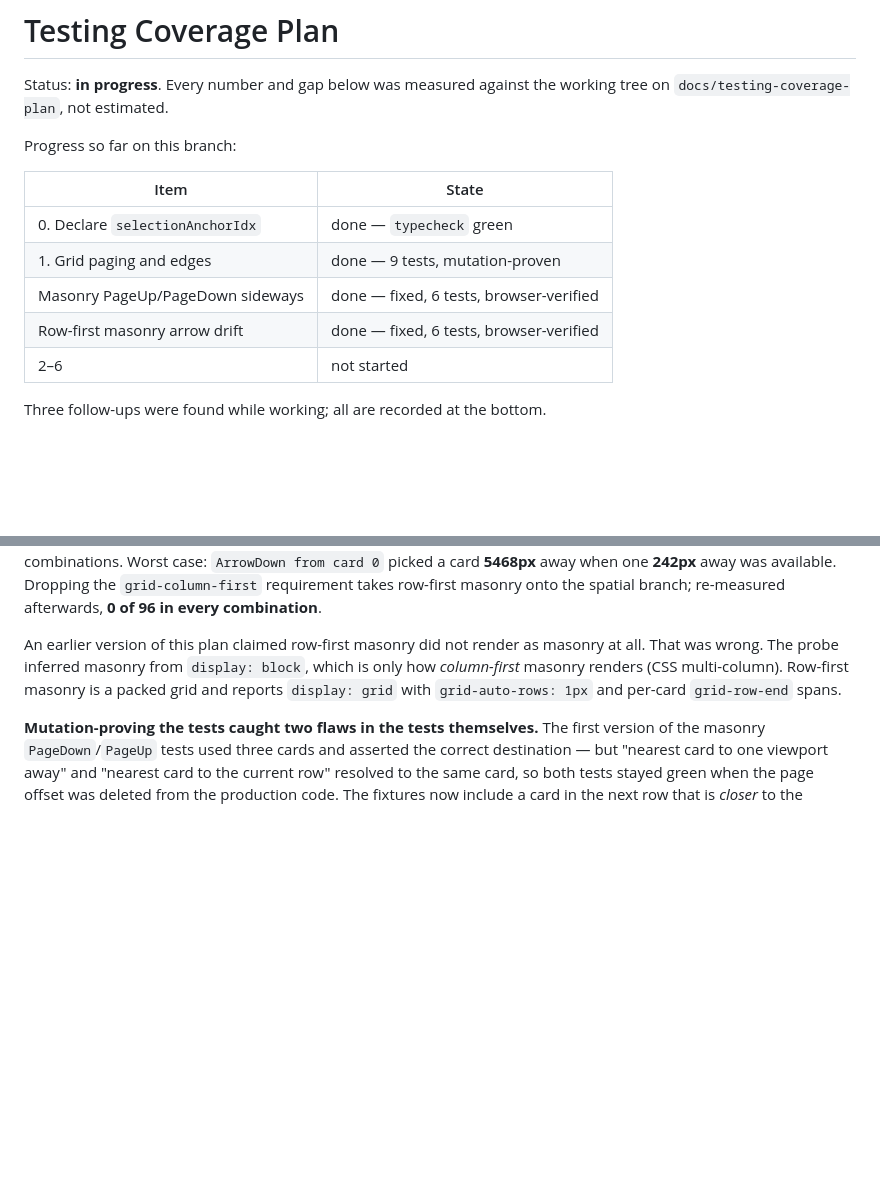
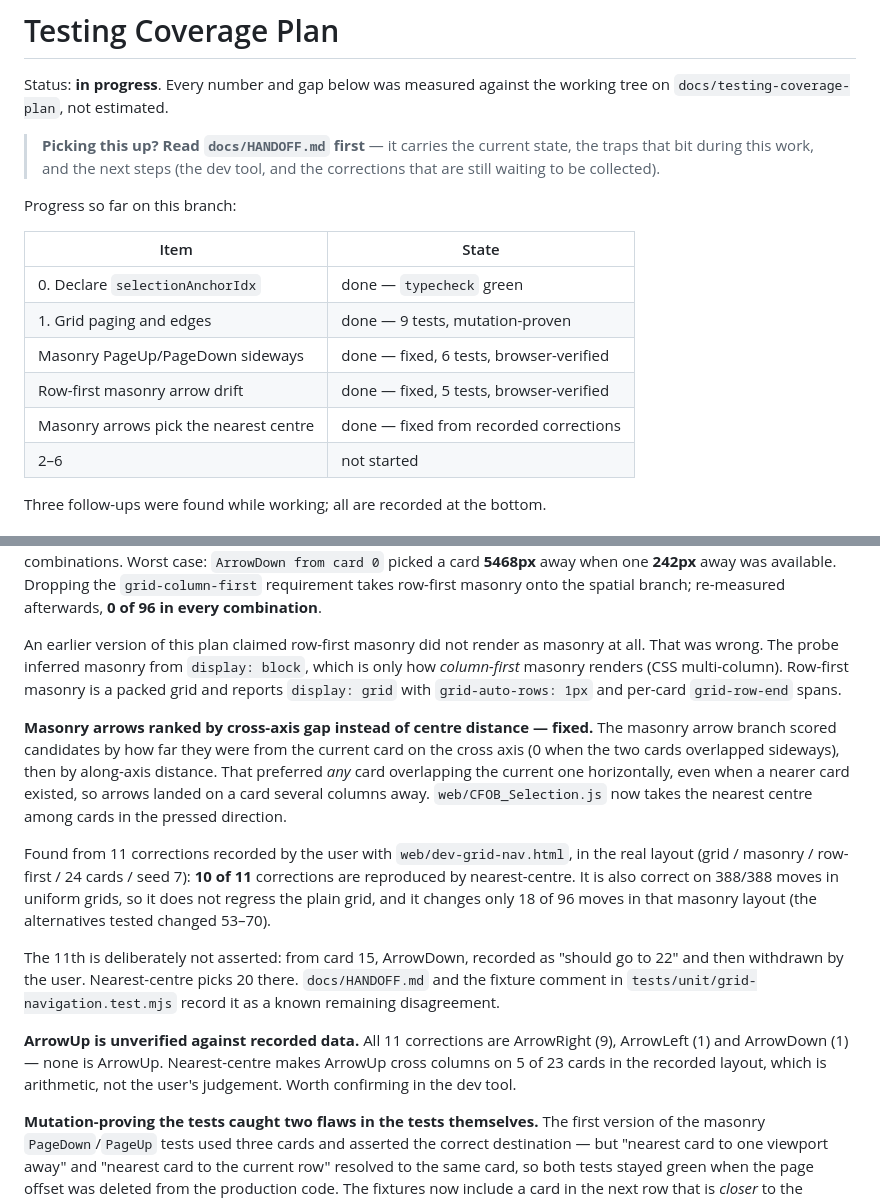
Before and after one commit to j0n4t/comfyui-output-browser, a Markdown page: docs/TESTING_COVERAGE.md, 2 parts joined by grey strips. GitHub-like rendering; blank space fills up the shorter version.

Commit message:
docs: record the nearest-centre fix and the ArrowUp verification gap

```diff
--- a/docs/TESTING_COVERAGE.md
+++ b/docs/TESTING_COVERAGE.md
@@ -2,6 +2,10 @@
 
 Status: **in progress**. Every number and gap below was measured against the working
 tree on `docs/testing-coverage-plan`, not estimated.
+
+> **Picking this up? Read `docs/HANDOFF.md` first** — it carries the current state, the
+> traps that bit during this work, and the next steps (the dev tool, and the corrections
+> that are still waiting to be collected).
 
 Progress so far on this branch:
 
@@ -10,7 +14,8 @@ Progress so far on this branch:
 | 0. Declare `selectionAnchorIdx` | done — `typecheck` green |
 | 1. Grid paging and edges | done — 9 tests, mutation-proven |
 | Masonry PageUp/PageDown sideways | done — fixed, 6 tests, browser-verified |
-| Row-first masonry arrow drift | done — fixed, 6 tests, browser-verified |
+| Row-first masonry arrow drift | done — fixed, 5 tests, browser-verified |
+| Masonry arrows pick the nearest centre | done — fixed from recorded corrections |
 | 2–6 | not started |
 
 Three follow-ups were found while working; all are recorded at the bottom.
@@ -297,6 +302,29 @@ all. That was wrong. The probe inferred masonry from `display: block`, which is
 *column-first* masonry renders (CSS multi-column). Row-first masonry is a packed grid and
 reports `display: grid` with `grid-auto-rows: 1px` and per-card `grid-row-end` spans.
 
+**Masonry arrows ranked by cross-axis gap instead of centre distance — fixed.** The
+masonry arrow branch scored candidates by how far they were from the current card on the
+cross axis (0 when the two cards overlapped sideways), then by along-axis distance. That
+preferred *any* card overlapping the current one horizontally, even when a nearer card
+existed, so arrows landed on a card several columns away. `web/CFOB_Selection.js` now
+takes the nearest centre among cards in the pressed direction.
+
+Found from 11 corrections recorded by the user with `web/dev-grid-nav.html`, in the real
+layout (grid / masonry / row-first / 24 cards / seed 7): **10 of 11** corrections are
+reproduced by nearest-centre. It is also correct on 388/388 moves in uniform grids, so it
+does not regress the plain grid, and it changes only 18 of 96 moves in that masonry layout
+(the alternatives tested changed 53–70).
+
+The 11th is deliberately not asserted: from card 15, ArrowDown, recorded as "should go to
+22" and then withdrawn by the user. Nearest-centre picks 20 there. `docs/HANDOFF.md` and
+the fixture comment in `tests/unit/grid-navigation.test.mjs` record it as a known
+remaining disagreement.
+
+**ArrowUp is unverified against recorded data.** All 11 corrections are ArrowRight (9),
+ArrowLeft (1) and ArrowDown (1) — none is ArrowUp. Nearest-centre makes ArrowUp cross
+columns on 5 of 23 cards in the recorded layout, which is arithmetic, not the user's
+judgement. Worth confirming in the dev tool.
+
 **Mutation-proving the tests caught two flaws in the tests themselves.** The first version
 of the masonry `PageDown`/`PageUp` tests used three cards and asserted the correct
 destination — but "nearest card to one viewport away" and "nearest card to the current row"
```
